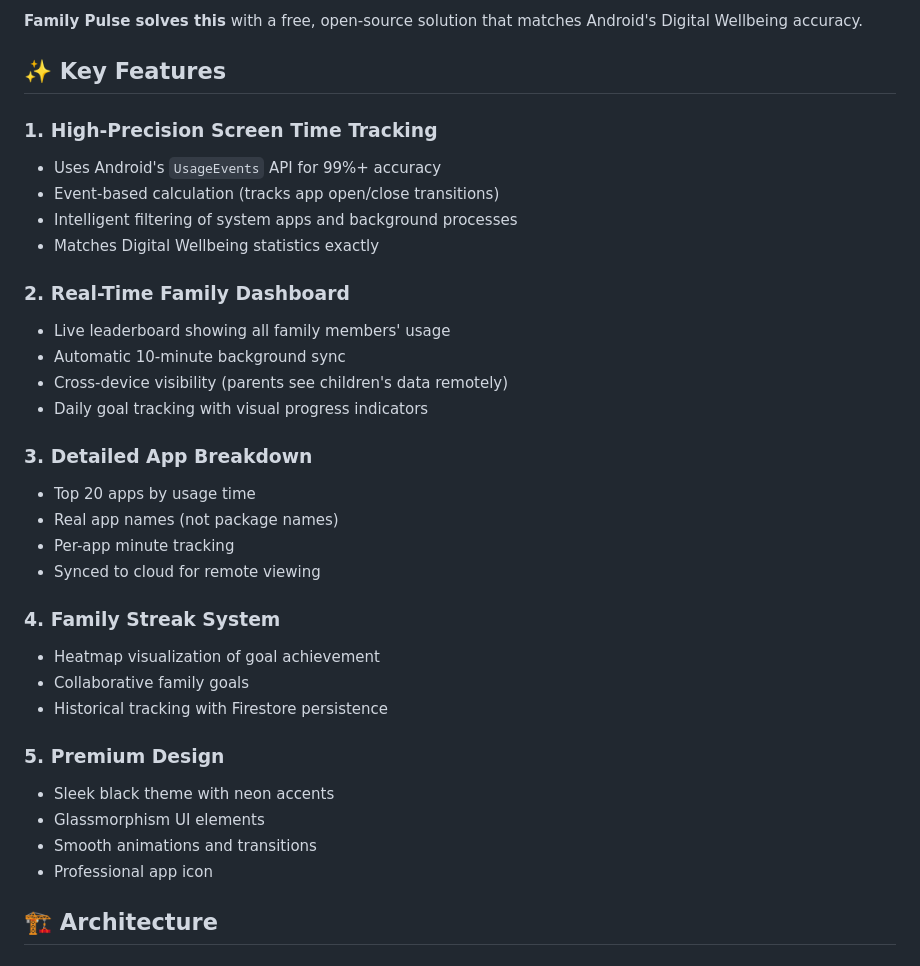
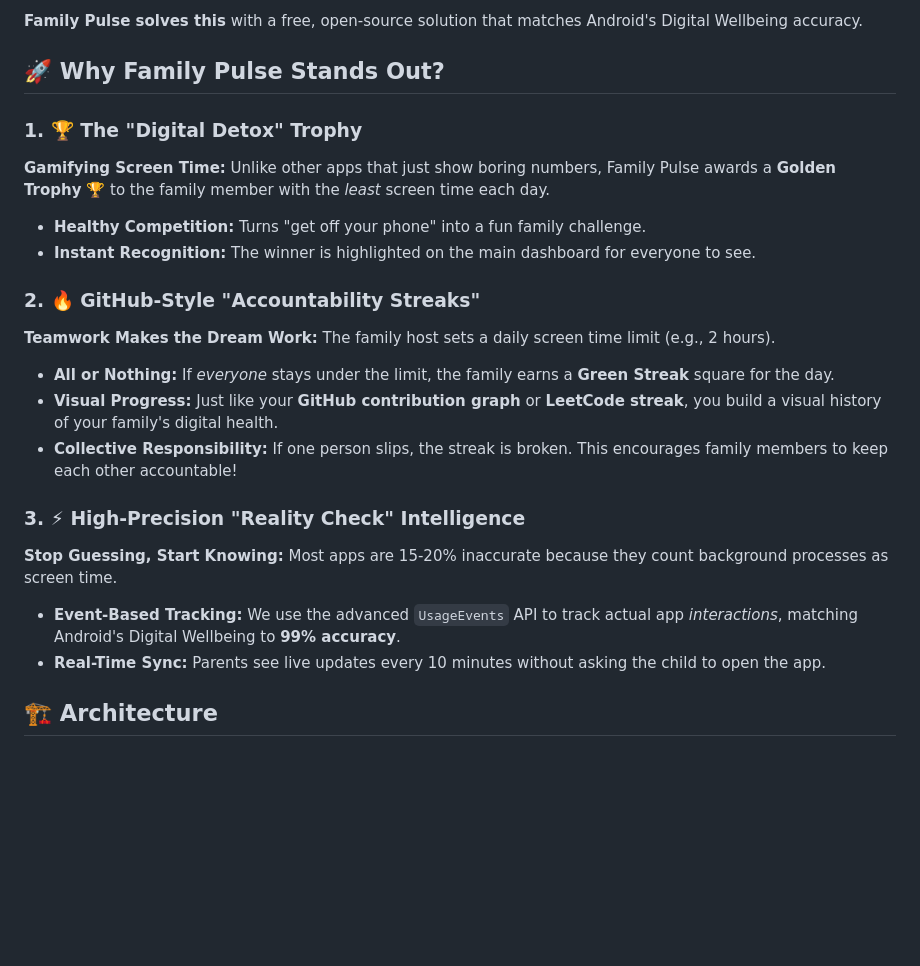
Before and after one commit to Tarun7791/family_pulse, a Markdown page: README.md, the part around the change. Drawn GitHub-style; blank space fills up the shorter version.

Commit message:
Highlight standout features: streaks and trophy

```diff
--- a/README.md
+++ b/README.md
@@ -25,36 +25,23 @@ Modern families struggle to monitor children's screen time across multiple devic
 
 **Family Pulse solves this** with a free, open-source solution that matches Android's Digital Wellbeing accuracy.
 
-## ✨ Key Features
+## 🚀 Why Family Pulse Stands Out?
 
-### 1. **High-Precision Screen Time Tracking**
-- Uses Android's `UsageEvents` API for 99%+ accuracy
-- Event-based calculation (tracks app open/close transitions)
-- Intelligent filtering of system apps and background processes
-- Matches Digital Wellbeing statistics exactly
+### 1. 🏆 The "Digital Detox" Trophy
+**Gamifying Screen Time:** Unlike other apps that just show boring numbers, Family Pulse awards a **Golden Trophy** 🏆 to the family member with the *least* screen time each day.
+- **Healthy Competition:** Turns "get off your phone" into a fun family challenge.
+- **Instant Recognition:** The winner is highlighted on the main dashboard for everyone to see.
 
-### 2. **Real-Time Family Dashboard**
-- Live leaderboard showing all family members' usage
-- Automatic 10-minute background sync
-- Cross-device visibility (parents see children's data remotely)
-- Daily goal tracking with visual progress indicators
+### 2. 🔥 GitHub-Style "Accountability Streaks"
+**Teamwork Makes the Dream Work:** The family host sets a daily screen time limit (e.g., 2 hours).
+- **All or Nothing:** If *everyone* stays under the limit, the family earns a **Green Streak** square for the day.
+- **Visual Progress:** Just like your **GitHub contribution graph** or **LeetCode streak**, you build a visual history of your family's digital health.
+- **Collective Responsibility:** If one person slips, the streak is broken. This encourages family members to keep each other accountable!
 
-### 3. **Detailed App Breakdown**
-- Top 20 apps by usage time
-- Real app names (not package names)
-- Per-app minute tracking
-- Synced to cloud for remote viewing
-
-### 4. **Family Streak System**
-- Heatmap visualization of goal achievement
-- Collaborative family goals
-- Historical tracking with Firestore persistence
-
-### 5. **Premium Design**
-- Sleek black theme with neon accents
-- Glassmorphism UI elements
-- Smooth animations and transitions
-- Professional app icon
+### 3. ⚡ High-Precision "Reality Check" Intelligence
+**Stop Guessing, Start Knowing:** Most apps are 15-20% inaccurate because they count background processes as screen time.
+- **Event-Based Tracking:** We use the advanced `UsageEvents` API to track actual app *interactions*, matching Android's Digital Wellbeing to **99% accuracy**.
+- **Real-Time Sync:** Parents see live updates every 10 minutes without asking the child to open the app.
 
 ## 🏗️ Architecture
 
```
